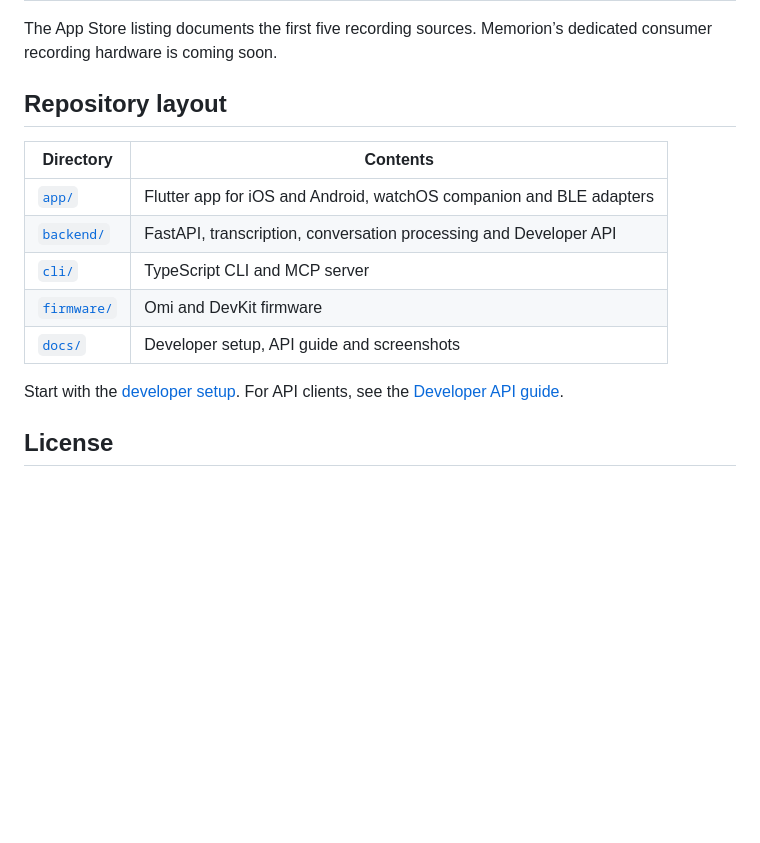
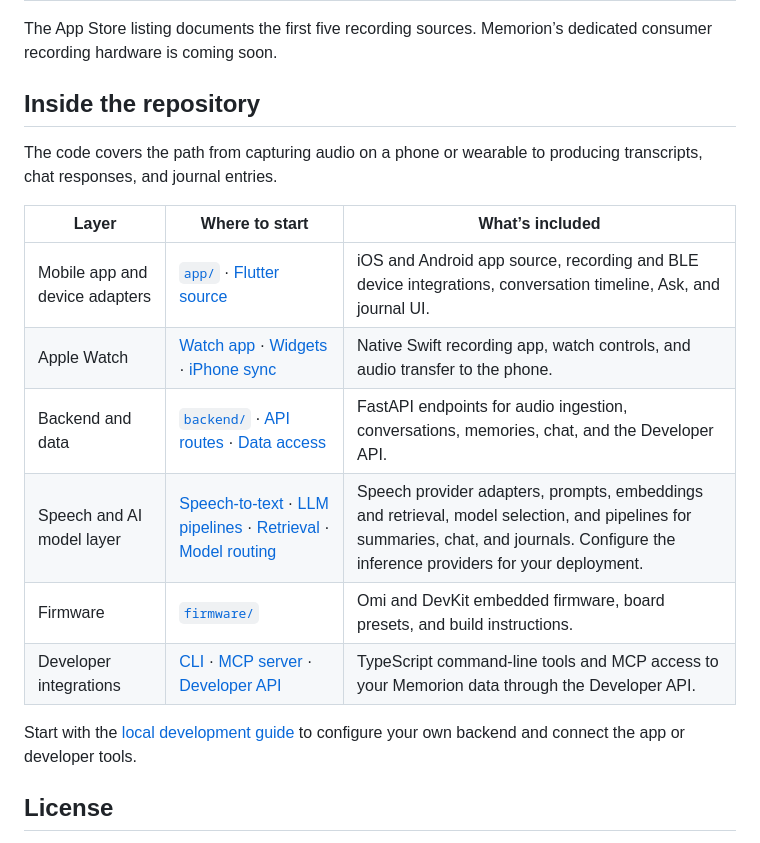
Before and after one commit to teaguexiao/memorion, a Markdown page: README.md, the part around one of its changes. GitHub-like rendering; blank space fills up the shorter version.

```diff
--- a/README.md
+++ b/README.md
@@ -33,17 +46,20 @@ Screenshots rendered from the Flutter app with fictional conversations.
 
 The App Store listing documents the first five recording sources. Memorion’s dedicated consumer recording hardware is coming soon.
 
-## Repository layout
+## Inside the repository
 
-| Directory | Contents |
-| --- | --- |
-| [`app/`](app/) | Flutter app for iOS and Android, watchOS companion and BLE adapters |
-| [`backend/`](backend/) | FastAPI, transcription, conversation processing and Developer API |
-| [`cli/`](cli/README.md) | TypeScript CLI and MCP server |
-| [`firmware/`](firmware/README.md) | Omi and DevKit firmware |
-| [`docs/`](docs/) | Developer setup, API guide and screenshots |
+The code covers the path from capturing audio on a phone or wearable to producing transcripts, chat responses, and journal entries.
 
-Start with the [developer setup](docs/development.md). For API clients, see the [Developer API guide](docs/api/README.md).
+| Layer | Where to start | What’s included |
+| --- | --- | --- |
+| Mobile app and device adapters | [`app/`](app/) · [Flutter source](app/lib/) | iOS and Android app source, recording and BLE device integrations, conversation timeline, Ask, and journal UI. |
+| Apple Watch | [Watch app](app/ios/MemorionWatch/) · [Widgets](app/ios/MemorionWatchWidgets/) · [iPhone sync](app/ios/Runner/WatchSessionService.swift) | Native Swift recording app, watch controls, and audio transfer to the phone. |
+| Backend and data | [`backend/`](backend/) · [API routes](backend/routers/) · [Data access](backend/database/) | FastAPI endpoints for audio ingestion, conversations, memories, chat, and the Developer API. |
+| Speech and AI model layer | [Speech-to-text](backend/utils/stt/) · [LLM pipelines](backend/utils/llm/) · [Retrieval](backend/utils/retrieval/) · [Model routing](backend/config/README.md) | Speech provider adapters, prompts, embeddings and retrieval, model selection, and pipelines for summaries, chat, and journals. Configure the inference providers for your deployment. |
+| Firmware | [`firmware/`](firmware/README.md) | Omi and DevKit embedded firmware, board presets, and build instructions. |
+| Developer integrations | [CLI](cli/packages/cli/README.md) · [MCP server](cli/packages/mcp/README.md) · [Developer API](docs/api/README.md) | TypeScript command-line tools and MCP access to your Memorion data through the Developer API. |
+
+Start with the [local development guide](docs/development.md) to configure your own backend and connect the app or developer tools.
 
 ## License
 
```
Also changed, not shown: other parts of README.md (+26 -13 lines), README.zh-CN.md (+35 -19 lines), docs/screenshots/apple-watch-recording-zh.png (added), docs/screenshots/apple-watch-recording.png (added).
